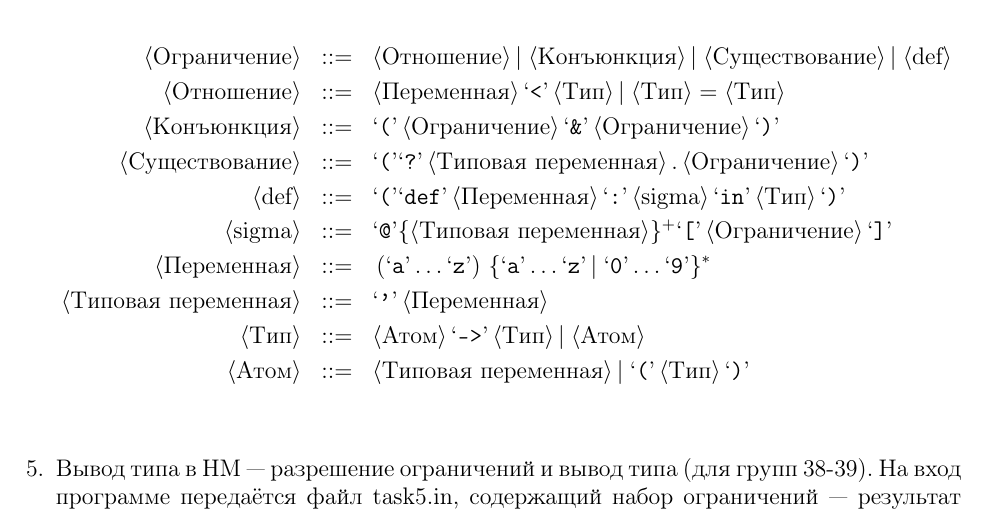
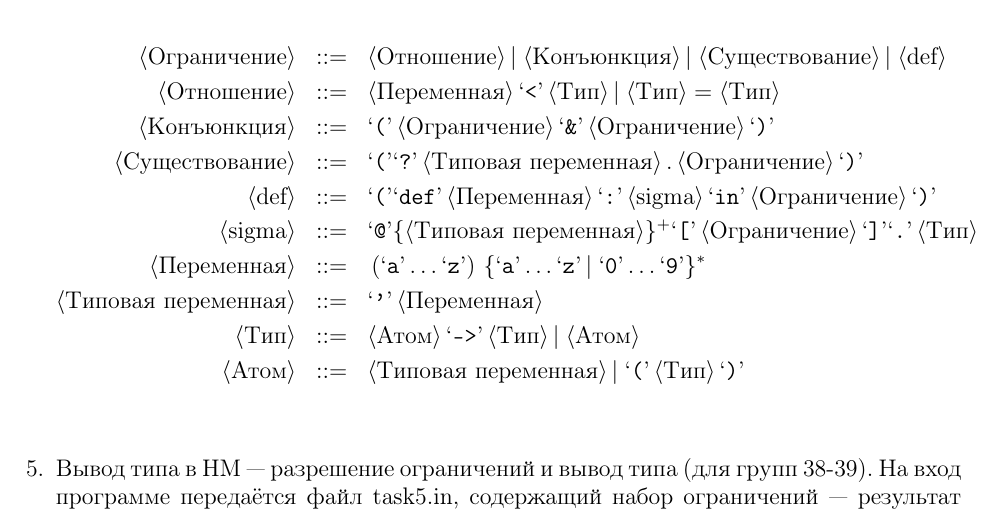
Before and after one commit to shd/tt2016, a LaTeX document (hw.tex): part of page 2 of 2, cut so that both start at the same text. Compiled offline with pdfLaTeX.

Commit message:
Fixed error in task4

```diff
--- a/hw.tex
+++ b/hw.tex
@@ -242,8 +242,8 @@
 <\nt{Отношение}> & ::= & <\nt{Переменная}> \chr{<} <\nt{Тип}> | <\nt{Тип}> = <\nt{Тип}>\\
 <\nt{Конъюнкция}> & ::= & \chr{(} <\nt{Ограничение}> \chr{\&} <\nt{Ограничение}> \chr{)}\\
 <\nt{Существование}> & ::= & \chr{(} \chr{?} <\nt{Типовая переменная}> . <\nt{Ограничение}> \chr{)}\\
-<\nt{def}> & ::= & \chr{(} \chr{def} <\nt{Переменная}> \chr{:} <\nt{sigma}> \chr{in} <\nt{Тип}> \chr{)}\\
-<\nt{sigma}> & ::= & \chr{@} \rep{<\nt{Типовая переменная}>}{+} \chr{[}<\nt{Ограничение}>\chr{]}\\
+<\nt{def}> & ::= & \chr{(} \chr{def} <\nt{Переменная}> \chr{:} <\nt{sigma}> \chr{in} <\nt{Ограничение}> \chr{)}\\
+<\nt{sigma}> & ::= & \chr{@} \rep{<\nt{Типовая переменная}>}{+} \chr{[}<\nt{Ограничение}>\chr{]} \chr{.} <\nt{Тип}>\\
 <\nt{Переменная}> & ::= & (\chr{a}\dots\chr{z}) \rep{\chr{a}\dots\chr{z}|\chr{0}\dots\chr{9}}{*}\\
 <\nt{Типовая переменная}> & ::= & \chr{'} <\nt{Переменная}>\\
 <\nt{Тип}> & ::= & <\nt{Атом}> \chr{->} <\nt{Тип}> | <\nt{Атом}>\\
```
Also changed, not shown: hw.pdf.
